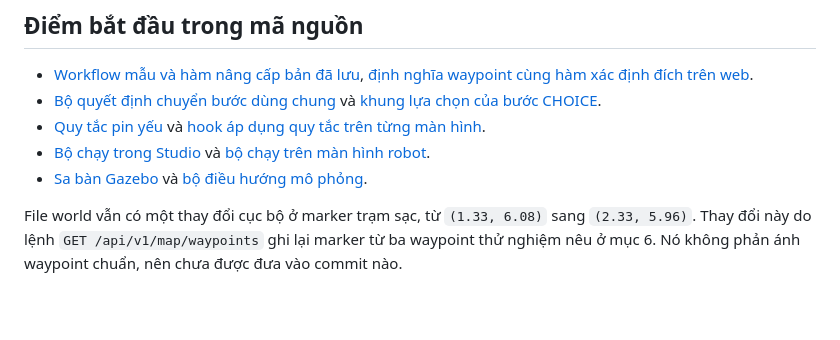
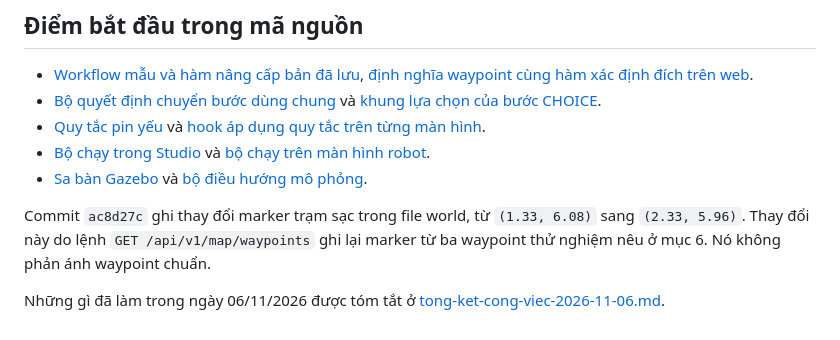
Before and after one commit to HC-Robot-Smart-Concierge/HCROBOT, a Markdown page: docs/workflows/ban-giao-mo-phong-sanh.md, the part around the change. Rendered like a GitHub page; blank space fills up the shorter version.

```diff
--- a/docs/workflows/ban-giao-mo-phong-sanh.md
+++ b/docs/workflows/ban-giao-mo-phong-sanh.md
@@ -94,4 +94,6 @@ Mở Gazebo bằng [open_gazebo.bat](../../open_gazebo.bat). Khi backend và fro
 - [Bộ chạy trong Studio](../../frontend/src/pages/admin/tabs/workflow/WorkflowSimulatorStudio.jsx) và [bộ chạy trên màn hình robot](../../frontend/src/hooks/useWorkflowRunner.js).
 - [Sa bàn Gazebo](../../robot/worlds/hotel_room.world) và [bộ điều hướng mô phỏng](../../robot/scripts/autonomous_navigator.py).
 
-File world vẫn có một thay đổi cục bộ ở marker trạm sạc, từ `(1.33, 6.08)` sang `(2.33, 5.96)`. Thay đổi này do lệnh `GET /api/v1/map/waypoints` ghi lại marker từ ba waypoint thử nghiệm nêu ở mục 6. Nó không phản ánh waypoint chuẩn, nên chưa được đưa vào commit nào.
+Commit `ac8d27c` ghi thay đổi marker trạm sạc trong file world, từ `(1.33, 6.08)` sang `(2.33, 5.96)`. Thay đổi này do lệnh `GET /api/v1/map/waypoints` ghi lại marker từ ba waypoint thử nghiệm nêu ở mục 6. Nó không phản ánh waypoint chuẩn.
+
+Những gì đã làm trong ngày 06/11/2026 được tóm tắt ở [tong-ket-cong-viec-2026-11-06.md](tong-ket-cong-viec-2026-11-06.md).
```
Also changed, not shown: docs/workflows/tong-ket-cong-viec-2026-11-06.md (added, +134 -0 lines).
